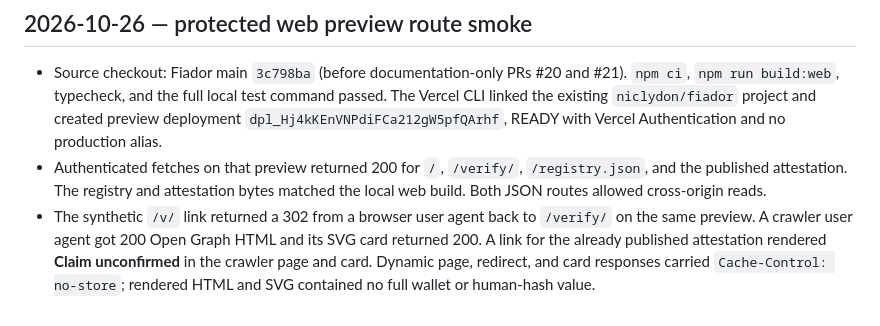
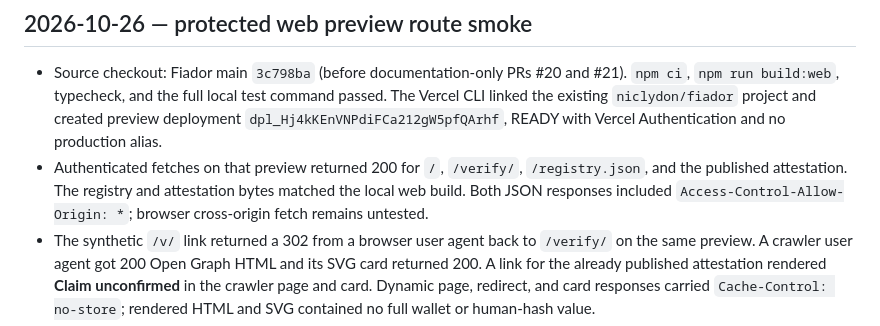
Before and after one commit to niclydon/fiador, a Markdown page: docs/verification.md, the part around the change. GitHub-like rendering.

Commit message:
docs: scope protected preview CORS evidence

```diff
--- a/docs/verification.md
+++ b/docs/verification.md
@@ -72,7 +72,8 @@ decision: @worldcoin/agentkit-core 0.2.1.
 - Authenticated fetches on that preview returned 200 for `/`,
   `/verify/`, `/registry.json`, and the published attestation. The
   registry and attestation bytes matched the local web build.
-  Both JSON routes allowed cross-origin reads.
+  Both JSON responses included `Access-Control-Allow-Origin: *`;
+  browser cross-origin fetch remains untested.
 - The synthetic `/v/` link returned a 302 from a browser user agent
   back to `/verify/` on the same preview. A crawler user agent got
   200 Open Graph HTML and its SVG card returned 200. A link for the
```
Also changed, not shown: README.md (+2 -2 lines).
